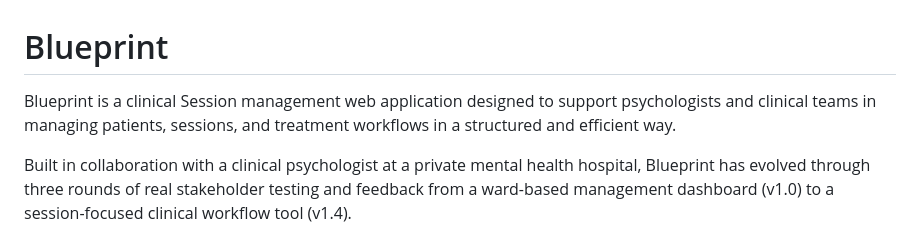
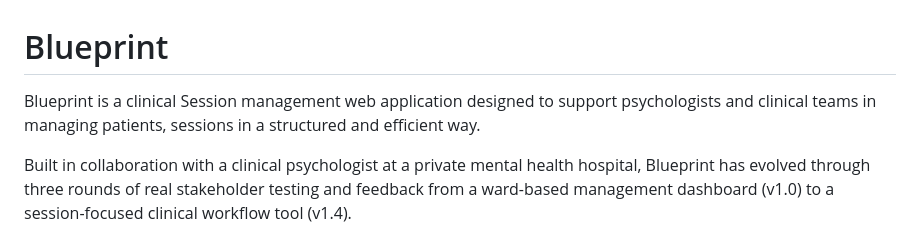
Before and after one commit to stanerab/Blueprint_App, a Markdown page: README.md, the part around the change. Drawn GitHub-style.

```diff
--- a/README.md
+++ b/README.md
@@ -1,6 +1,6 @@
 # Blueprint
 
-Blueprint is a clinical Session management web application designed to support psychologists and clinical teams in managing patients, sessions, and treatment workflows in a structured and efficient way.
+Blueprint is a clinical Session management web application designed to support psychologists and clinical teams in managing patients, sessions in a structured and efficient way.
 
 Built in collaboration with a clinical psychologist at a private mental health hospital, Blueprint has evolved through three rounds of real stakeholder testing and feedback from a ward-based management dashboard (v1.0) to a session-focused clinical workflow tool (v1.4).
 
```
